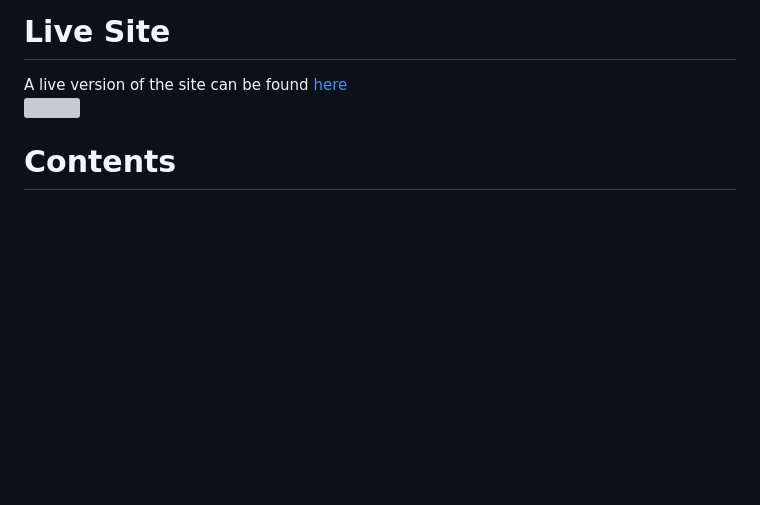
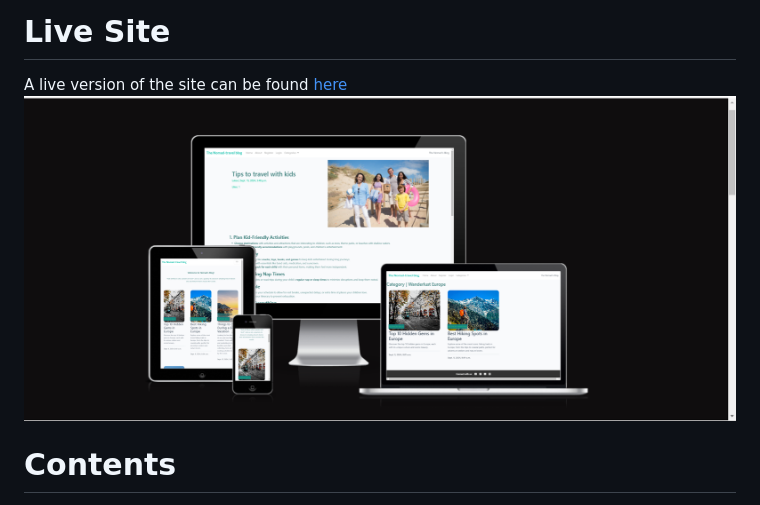
Before and after one commit to mouneeshwarip/The-Nomad-s-Blog, a Markdown page: README.md, the part around the change. GitHub-like rendering; pictures changed too: documentation/images/responsive_image.png (added); blank space fills up the shorter version; grey boxes are pictures that could not be loaded.

Commit message:
last commit

```diff
--- a/README.md
+++ b/README.md
@@ -5,7 +5,8 @@ Nomad's Blog is a user-friendly travel blog platform designed to help users expl
 A live version of the site can be found <a href="https://the-nomad-s-blog-c3ceca4d0e99.herokuapp.com/" target="_blank">here</a>
 <br>
 
-<img src=" ">
+<img src="documentation/images/responsive_image.png">
+
 
 <h1 id="contents">Contents</h1>
 
```
